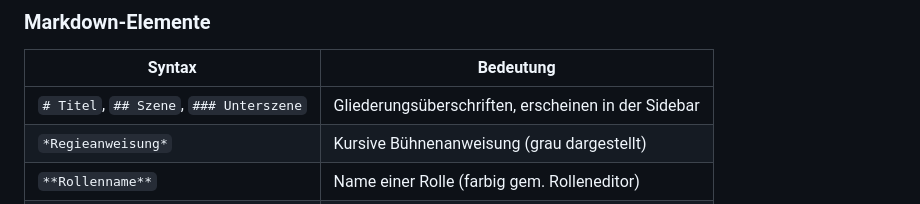
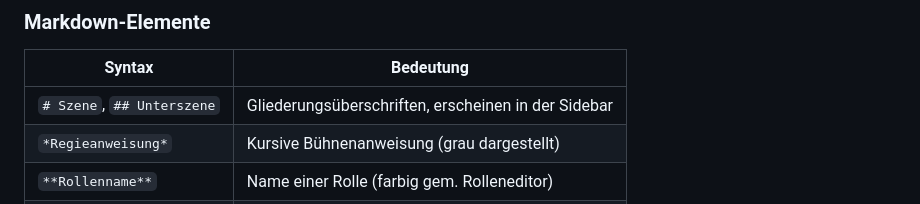
Before and after one commit to julius-b-mueller/MDstage, a Markdown page: README.md, the part around the change. GitHub-like rendering.

Commit message:
headings

```diff
--- a/README.md
+++ b/README.md
@@ -35,7 +35,7 @@ Das Skript ist eine einfache `.md`-Datei. Die App öffnet beim Start die zuletzt
 
 | Syntax | Bedeutung |
 |---|---|
-| `# Titel`, `## Szene`, `### Unterszene` | Gliederungsüberschriften, erscheinen in der Sidebar |
+| `# Szene`, `## Unterszene` | Gliederungsüberschriften, erscheinen in der Sidebar |
 | `*Regieanweisung*` | Kursive Bühnenanweisung (grau dargestellt) |
 | `**Rollenname**` | Name einer Rolle (farbig gem. Rolleneditor) |
 | `**Rollenname**\nText` | Rolle mit Dialog (wird direkt darunter angezeigt) |
```
